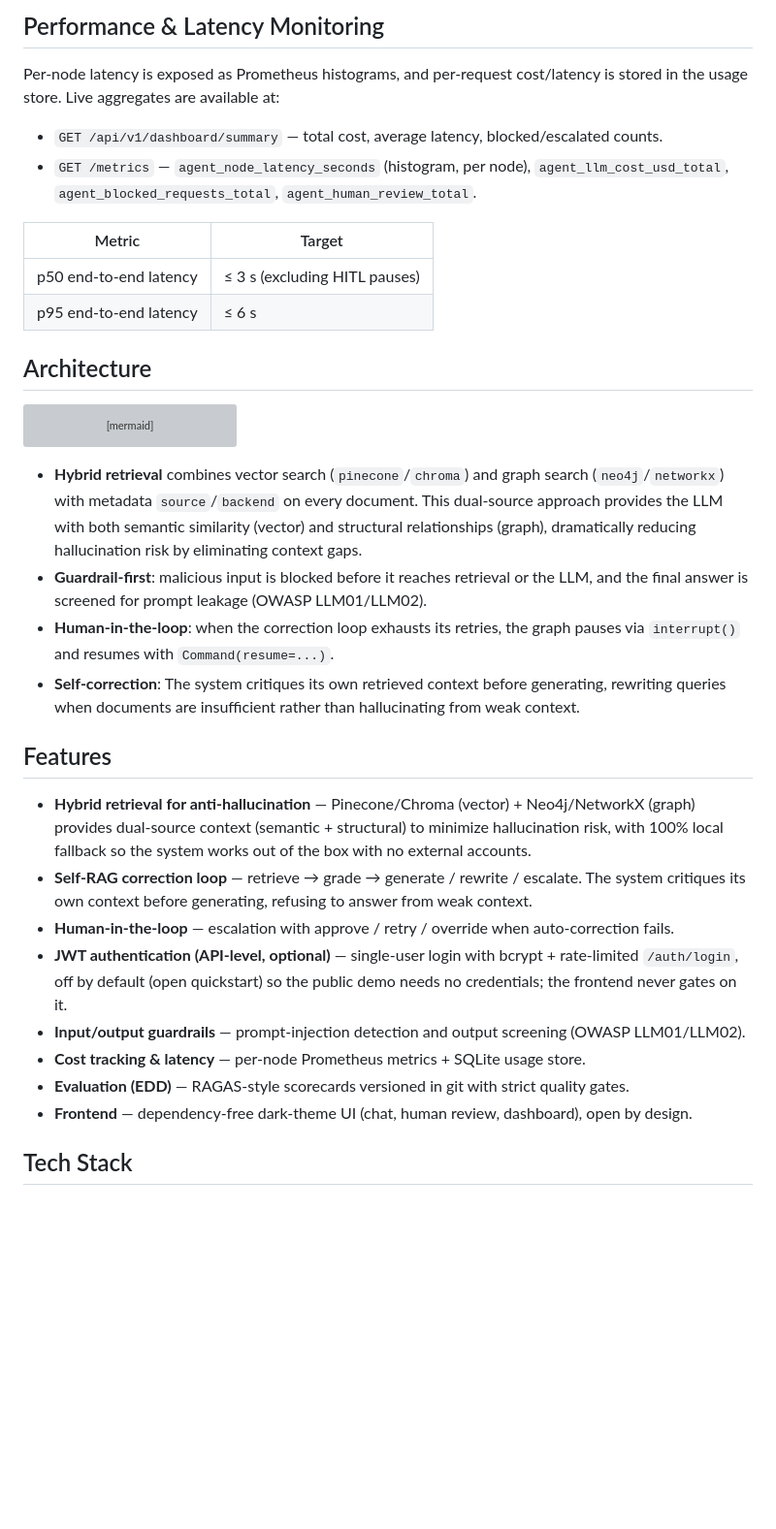
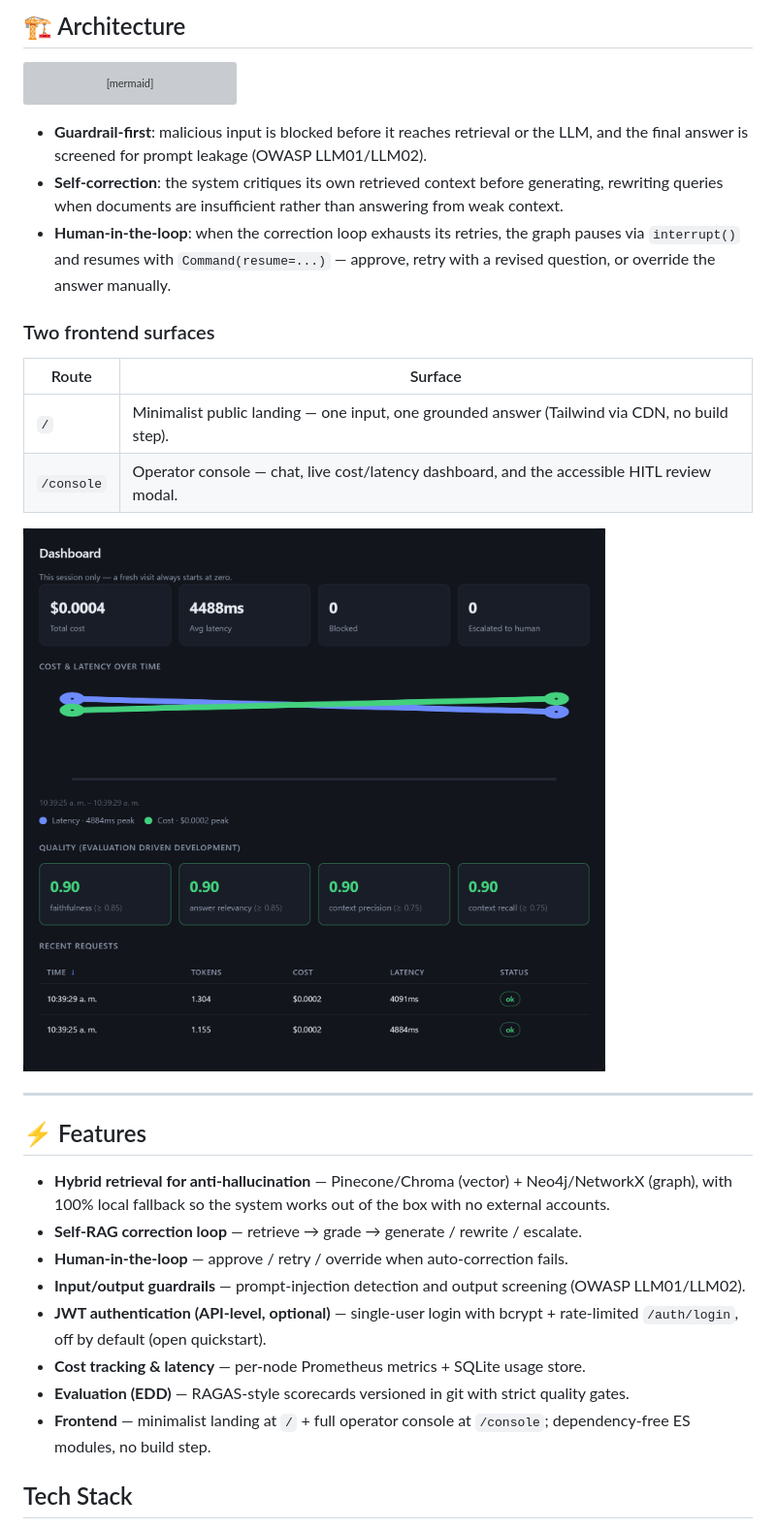
Before and after one commit to kanderson-ai-dev/agentic-rag-system, a Markdown page: README.md, the part around one of its changes. Shown at 97% size. Drawn GitHub-style; blank space fills up the shorter version; grey boxes are pictures that could not be loaded.

````diff
--- a/README.md
+++ b/README.md
@@ -154,23 +162,4 @@ question or answer content.
-## Performance & Latency Monitoring
-
-Per-node latency is exposed as Prometheus histograms, and per-request
-cost/latency is stored in the usage store. Live aggregates are available at:
-
-- `GET /api/v1/dashboard/summary` — total cost, average latency, blocked/escalated counts.
-- `GET /metrics` — `agent_node_latency_seconds` (histogram, per node),
-  `agent_llm_cost_usd_total`, `agent_blocked_requests_total`, `agent_human_review_total`.
-
-| Metric | Target |
-|---|---|
-| p50 end-to-end latency | ≤ 3 s (excluding HITL pauses) |
-| p95 end-to-end latency | ≤ 6 s |
-
-<!-- Screenshot — hidden until capture exists. Add docs/screenshots/dashboard-latency.png
-     and uncomment:
-> ![Dashboard — latency](docs/screenshots/dashboard-latency.png)
--->
-
-## Architecture
+## 🏗️ Architecture
 
 ```mermaid
 graph TD
@@ -187,32 +176,45 @@ graph TD
     generate --> output_guardrail --> END
 ```
 
-- **Hybrid retrieval** combines vector search (`pinecone`/`chroma`) and graph search
-  (`neo4j`/`networkx`) with metadata `source`/`backend` on every document. This dual-source
-  approach provides the LLM with both semantic similarity (vector) and structural relationships
-  (graph), dramatically reducing hallucination risk by eliminating context gaps.
-- **Guardrail-first**: malicious input is blocked before it reaches retrieval or the
-  LLM, and the final answer is screened for prompt leakage (OWASP LLM01/LLM02).
-- **Human-in-the-loop**: when the correction loop exhausts its retries, the graph
-  pauses via `interrupt()` and resumes with `Command(resume=...)`.
-- **Self-correction**: The system critiques its own retrieved context before generating,
-  rewriting queries when documents are insufficient rather than hallucinating from weak context.
+- **Guardrail-first**: malicious input is blocked before it reaches retrieval
+  or the LLM, and the final answer is screened for prompt leakage (OWASP
+  LLM01/LLM02).
+- **Self-correction**: the system critiques its own retrieved context before
+  generating, rewriting queries when documents are insufficient rather than
+  answering from weak context.
+- **Human-in-the-loop**: when the correction loop exhausts its retries, the
+  graph pauses via `interrupt()` and resumes with `Command(resume=...)` —
+  approve, retry with a revised question, or override the answer manually.
 
-## Features
+### Two frontend surfaces
 
-- **Hybrid retrieval for anti-hallucination** — Pinecone/Chroma (vector) + Neo4j/NetworkX (graph)
-  provides dual-source context (semantic + structural) to minimize hallucination risk, with
-  100% local fallback so the system works out of the box with no external accounts.
-- **Self-RAG correction loop** — retrieve → grade → generate / rewrite / escalate. The system
-  critiques its own context before generating, refusing to answer from weak context.
-- **Human-in-the-loop** — escalation with approve / retry / override when auto-correction fails.
+| Route | Surface |
+|---|---|
+| `/` | Minimalist public landing — one input, one grounded answer (Tailwind via CDN, no build step). |
+| `/console` | Operator console — chat, live cost/latency dashboard, and the accessible HITL review modal. |
+
+![The operator console dashboard](docs/screenshots/dashboard-latency.png)
+
+---
+
+## ⚡ Features
+
+- **Hybrid retrieval for anti-hallucination** — Pinecone/Chroma (vector) +
+  Neo4j/NetworkX (graph), with 100% local fallback so the system works out of
+  the box with no external accounts.
+- **Self-RAG correction loop** — retrieve → grade → generate / rewrite /
+  escalate.
+- **Human-in-the-loop** — approve / retry / override when auto-correction fails.
+- **Input/output guardrails** — prompt-injection detection and output screening
+  (OWASP LLM01/LLM02).
 - **JWT authentication (API-level, optional)** — single-user login with bcrypt +
-  rate-limited `/auth/login`, off by default (open quickstart) so the public demo
-  needs no credentials; the frontend never gates on it.
-- **Input/output guardrails** — prompt-injection detection and output screening (OWASP LLM01/LLM02).
-- **Cost tracking & latency** — per-node Prometheus metrics + SQLite usage store.
-- **Evaluation (EDD)** — RAGAS-style scorecards versioned in git with strict quality gates.
-- **Frontend** — dependency-free dark-theme UI (chat, human review, dashboard), open by design.
+  rate-limited `/auth/login`, off by default (open quickstart).
+- **Cost tracking & latency** — per-node Prometheus metrics + SQLite usage
+  store.
+- **Evaluation (EDD)** — RAGAS-style scorecards versioned in git with strict
+  quality gates.
+- **Frontend** — minimalist landing at `/` + full operator console at
+  `/console`; dependency-free ES modules, no build step.
 
 ## Tech Stack
 
````
Also changed, not shown: other parts of README.md (+214 -163 lines).
